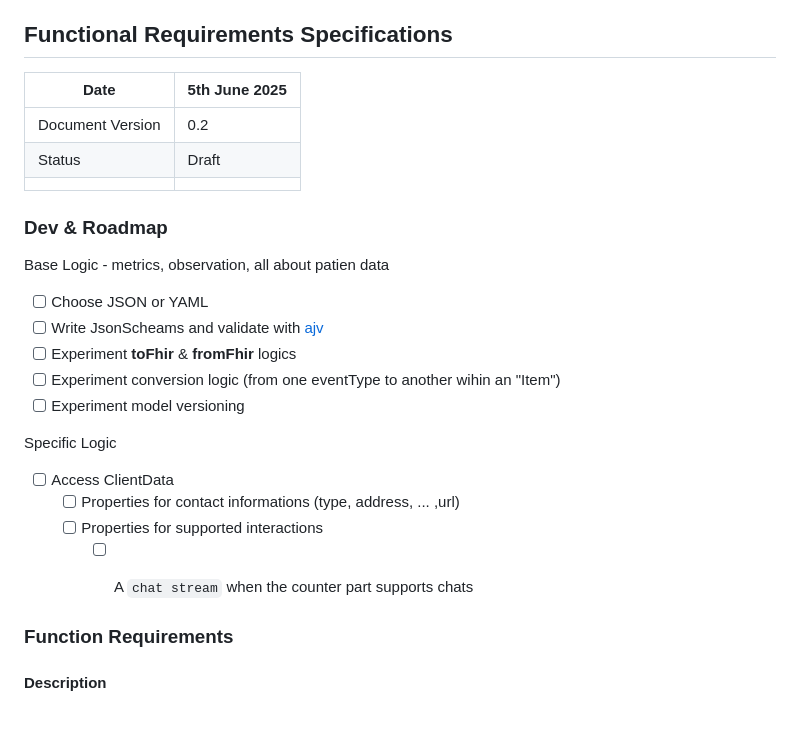
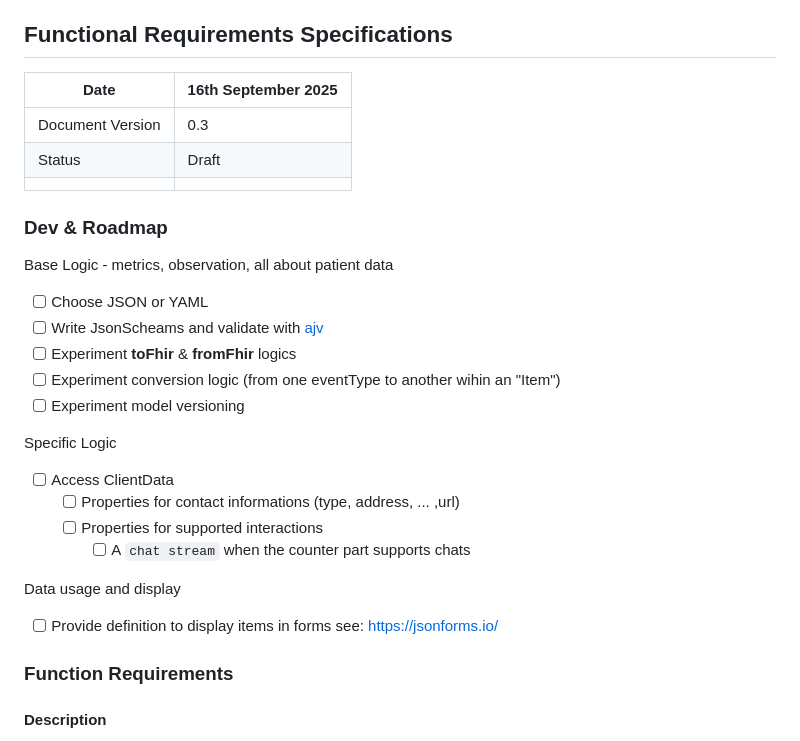
Before and after one commit to healthdatasafe/data-model-draft, a Markdown page: README.md, the part around the change. GitHub-like rendering; blank space fills up the shorter version.

Commit message:
Addinh Form Schema task

```diff
--- a/README.md
+++ b/README.md
@@ -8,15 +8,15 @@ Defines the initial version of stream structures and event types for a common mo
 
 ## Functional Requirements Specifications
 
-| Date             | 5th June 2025 |
+| Date             | 16th September 2025 |
 | ---------------- | ------------- |
-| Document Version | 0.2           |
+| Document Version | 0.3           |
 | Status           | Draft         |
 |                  |               |
 
 ### Dev & Roadmap
 
-Base Logic - metrics, observation, all about patien data
+Base Logic - metrics, observation, all about patient data
 
 - [ ] Choose JSON or YAML
 - [ ] Write JsonScheams and validate with [ajv](https://github.com/ajv-validator/ajv)
@@ -31,6 +31,9 @@ Specific Logic
   - [ ] Properties for supported interactions
     - [ ] A `chat stream` when the counter part supports chats
 
+Data usage and display
+
+- [ ] Provide definition to display items in forms see:  https://jsonforms.io/
 
 ### Function Requirements
 
```
